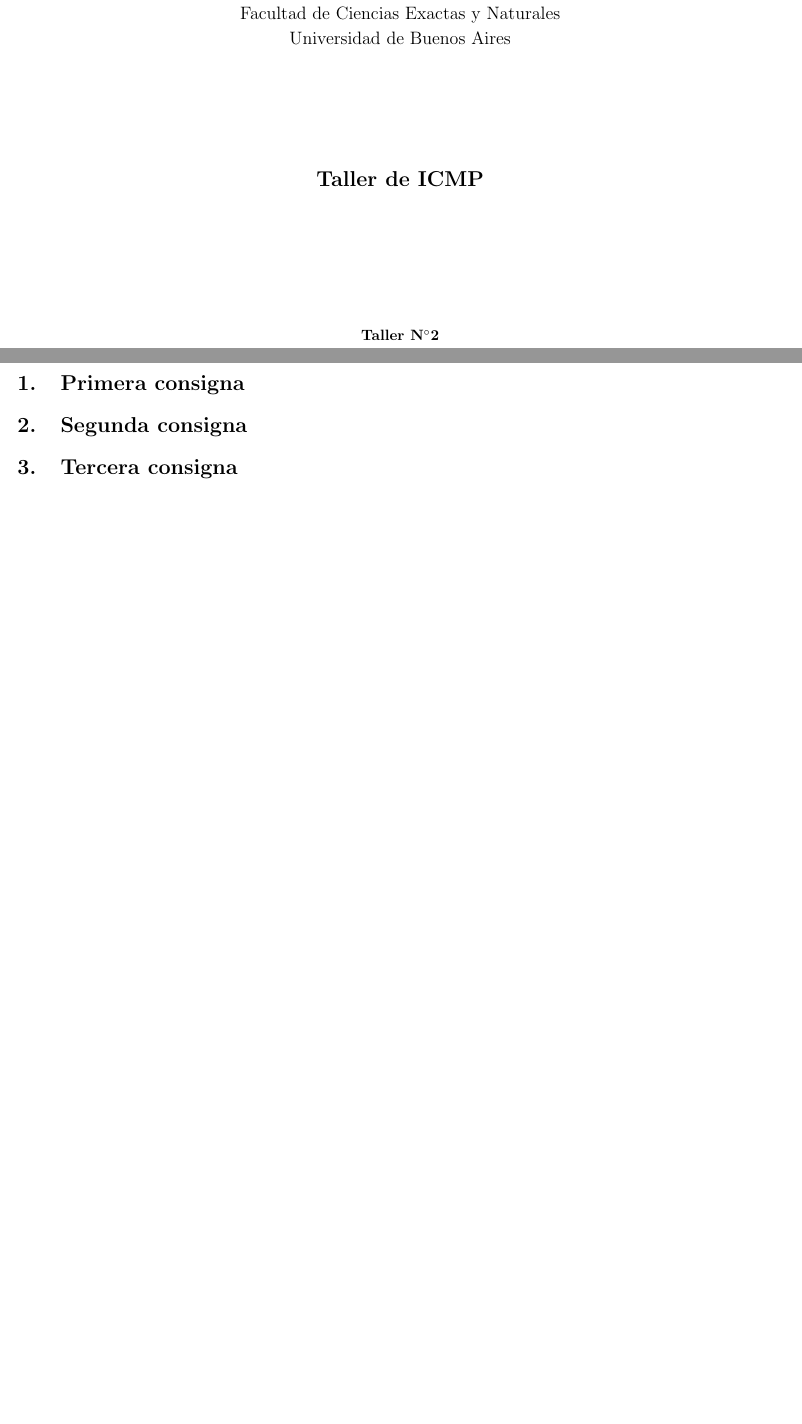
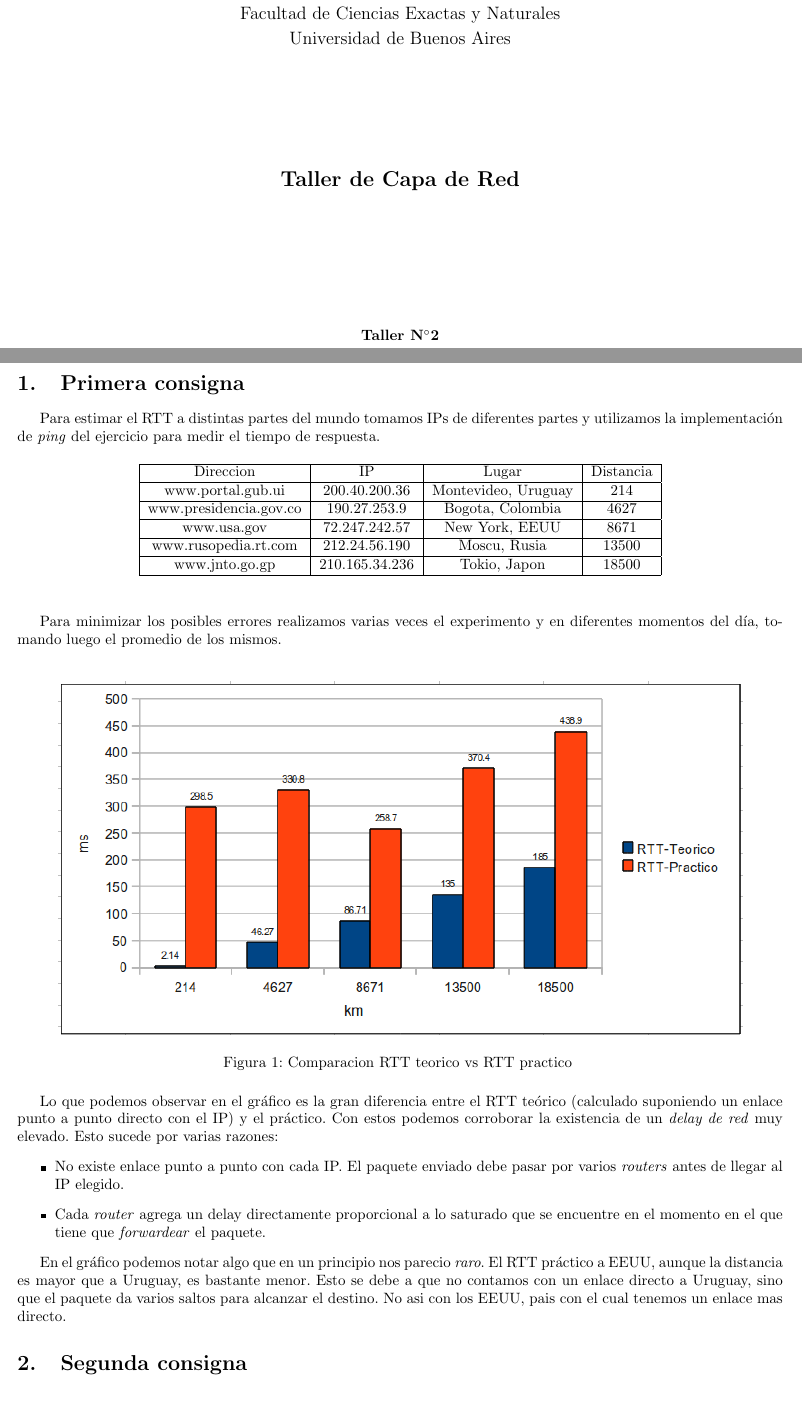
Before and after one commit to alemata/redes, a LaTeX document (t2/informe/tp2.tex): two parts of pages 1 and 3 of 3, joined at a grey line, cut so that both start at the same text. Compiled offline with pdfLaTeX.

Commit message:
Primera parte terminada

```diff
--- a/t2/informe/tp2.tex
+++ b/t2/informe/tp2.tex
@@ -32,7 +33,7 @@
 
 \materia{Teoría de las Comunicaciones}
 \submateria{Segundo Cuatrimestre de 2012}
-\titulo{Taller de ICMP}
+\titulo{Taller de Capa de Red}
 \grupo{Taller N$^{\circ}$2}
 
 \integrante{Mancuso, Emiliano}{597/07}{emiliano.mancuso@gmail.com}
@@ -49,13 +50,54 @@
 % Main project
 
 
-
 \newpage
 
 \section{Primera consigna}
 
+Para estimar el RTT a distintas partes del mundo tomamos IPs de diferentes partes y utilizamos la implementación de \textit{ping} del ejercicio para medir el tiempo de respuesta.
+
+
+\begin{table}[H]
+\begin{center}
+\begin{tabular}{|c|c|c|c|}
+\hline
+Direccion & IP & Lugar & Distancia \\
+\hline
+www.portal.gub.ui & 200.40.200.36 & Montevideo, Uruguay & 214 \\
+\hline
+www.presidencia.gov.co & 190.27.253.9 & Bogota, Colombia & 4627\\
+\hline
+www.usa.gov & 72.247.242.57 & New York, EEUU & 8671\\
+\hline
+www.rusopedia.rt.com & 212.24.56.190 & Moscu, Rusia & 13500 \\
+\hline
+www.jnto.go.gp & 210.165.34.236 & Tokio, Japon  & 18500\\
+\hline
+\end{tabular}
+
+\end{center}
+\end{table}
+
+Para minimizar los posibles errores realizamos varias veces el experimento y en diferentes momentos del día, tomando luego el promedio de los mismos. \\
+
+\begin{figure}[H]
+  \centering
+  \includegraphics[scale=0.60]{graficos/comparacionRTT.png}
+  \caption{Comparacion RTT teorico vs RTT practico }
+\end{figure}
+
+
+Lo que podemos observar en el gráfico es la gran diferencia entre el RTT teórico (calculado suponiendo un enlace punto a punto directo con el IP) y el práctico. Con estos podemos corroborar la existencia de un \textit{delay de red} muy elevado. Esto sucede por varias razones:
+\begin{itemize}
+	\item No existe enlace punto a punto con cada IP. El paquete enviado debe pasar por varios \textit{routers} antes de llegar al IP elegido.
+	\item Cada \textit{router} agrega un delay directamente proporcional a lo saturado que se encuentre en el momento en el que tiene que \textit{forwardear} el paquete.
+\end{itemize}
+
+En el gráfico podemos notar algo que en un principio nos parecio \textit{raro}. El RTT práctico a EEUU, aunque la distancia es mayor que a Uruguay, es bastante menor. Esto se debe a que no contamos con un enlace directo a Uruguay, sino que el paquete da varios saltos para alcanzar el destino. No asi con los EEUU, pais con el cual tenemos un enlace mas directo.
+
+
+
 \section{Segunda consigna}
 
-\section{Tercera consigna}
 
 \end{document}
```
Also changed, not shown: t2/informe/graficos/comparacionRTT.png (added), t2/informe/tp2.pdf, t2/informe/tp2.tex (1 more changed lines), 1 other file.
